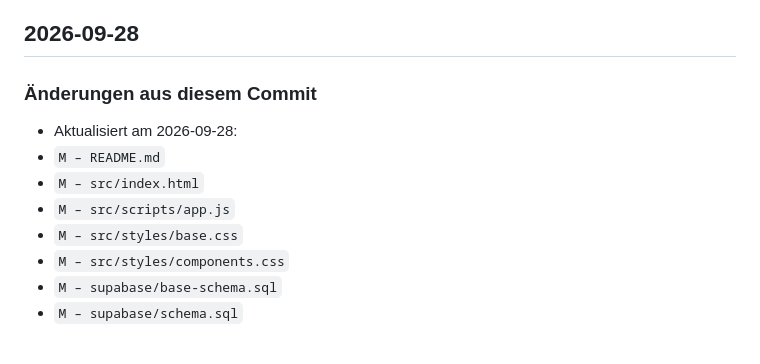
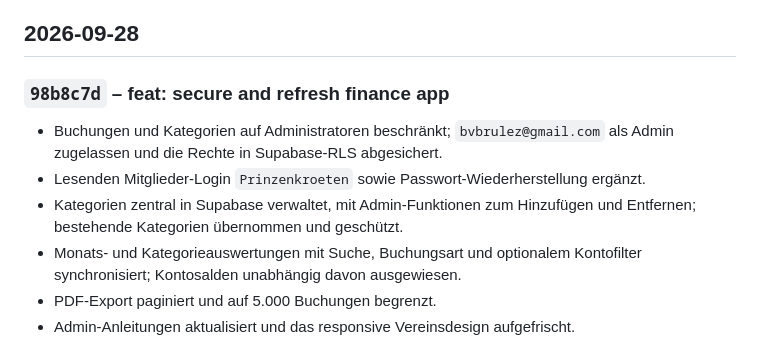
Before and after one commit to bvbrulez/uhcprinzen, a Markdown page: CHANGELOG.md, the part around the change. Drawn GitHub-style.

Commit message:
docs: summarize finance app improvements
Co-authored-by: Copilot <223556219+Copilot@users.noreply.github.com>

```diff
--- a/CHANGELOG.md
+++ b/CHANGELOG.md
@@ -130,13 +130,15 @@ Alle Änderungen sind chronologisch nach Commit aufgeführt.
 
 ## 2026-09-28
 
-### Änderungen aus diesem Commit
+### `98b8c7d` – feat: secure and refresh finance app
 
-- Aktualisiert am 2026-09-28:
-- `M – README.md`
-- `M – src/index.html`
-- `M – src/scripts/app.js`
-- `M – src/styles/base.css`
-- `M – src/styles/components.css`
-- `M – supabase/base-schema.sql`
-- `M – supabase/schema.sql`
+- Buchungen und Kategorien auf Administratoren beschränkt; `bvbrulez@gmail.com`
+  als Admin zugelassen und die Rechte in Supabase-RLS abgesichert.
+- Lesenden Mitglieder-Login `Prinzenkroeten` sowie Passwort-Wiederherstellung
+  ergänzt.
+- Kategorien zentral in Supabase verwaltet, mit Admin-Funktionen zum Hinzufügen
+  und Entfernen; bestehende Kategorien übernommen und geschützt.
+- Monats- und Kategorieauswertungen mit Suche, Buchungsart und optionalem
+  Kontofilter synchronisiert; Kontosalden unabhängig davon ausgewiesen.
+- PDF-Export paginiert und auf 5.000 Buchungen begrenzt.
+- Admin-Anleitungen aktualisiert und das responsive Vereinsdesign aufgefrischt.
```
